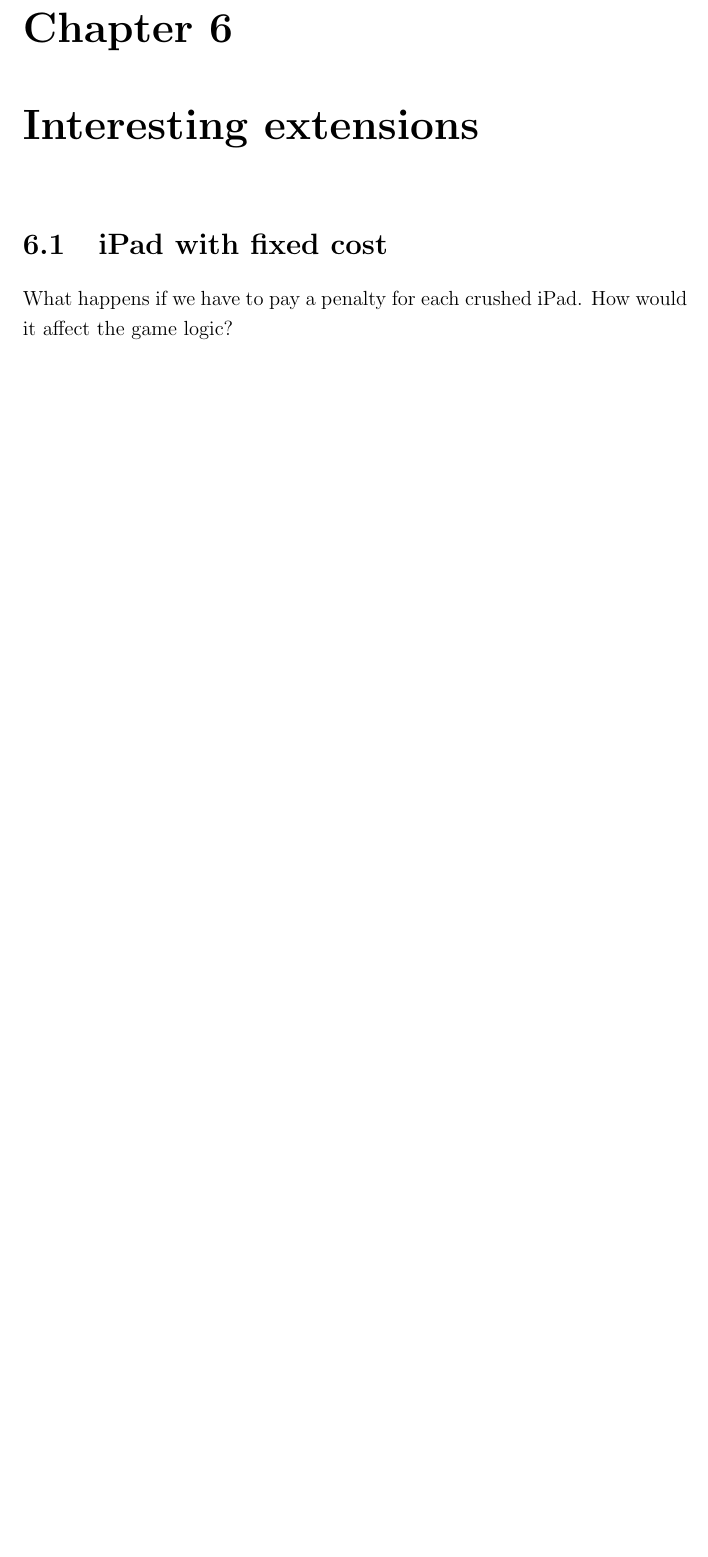
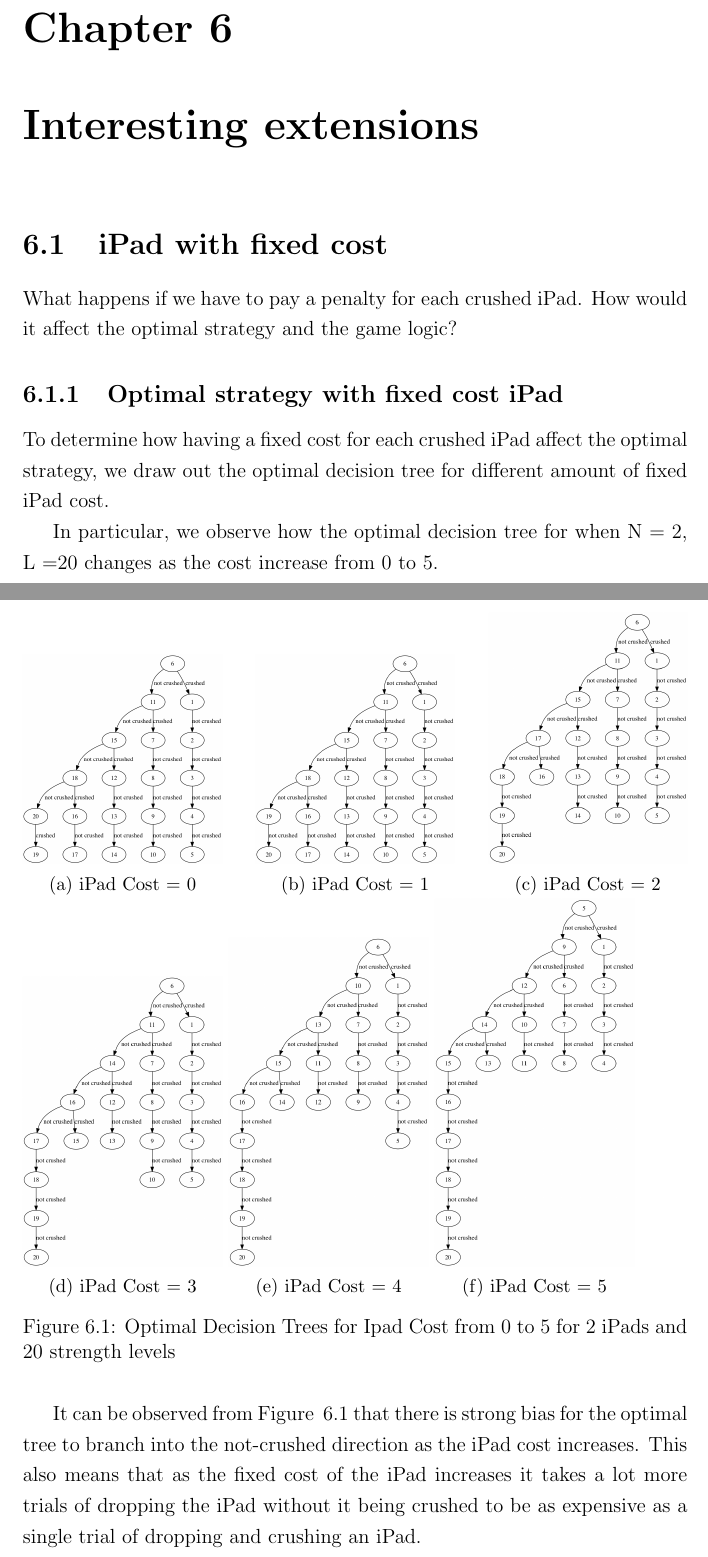
Before and after one commit to xinan/ultimate-ipad-crusher, a LaTeX thesis (project_report.tex): part of page 25 of 31 before the commit and two parts of pages 26 and 27 of 34 after it, the two joined at a grey line, cut so that both start at the same text, the shorter picture padded with empty space. Compiled offline with pdfLaTeX.

Commit message:
Solve merge conflict

```diff
--- a/project_report.tex
+++ b/project_report.tex
@@ -377,9 +381,54 @@ A modification can also be made to solve the problem with dynamic iPad cost. Let
 \chapter{Interesting extensions}
 \section{iPad with fixed cost}
 
-What happens if we have to pay a penalty for each crushed iPad. How would it affect the game logic?
+What happens if we have to pay a penalty for each crushed iPad. How would it affect the optimal strategy and the game logic?
 
-To tackle this extension, we realise we can re-use our cost table approach, but modify the comparison step slightly to also include the fixed cost.
+\subsection{Optimal strategy with fixed cost iPad}
+
+To determine how having a fixed cost for each crushed iPad affect the optimal strategy, we draw out the optimal decision tree for different amount of fixed iPad cost.
+
+In particular, we observe how the optimal decision tree for when N = 2, L =20 changes as the cost increase from 0 to 5.
+
+\begin{figure}[H]
+	\begin{subfigure}{0.3\textwidth}
+		\includegraphics[width=\textwidth]{fixed_cost_0}
+		\caption{iPad Cost = 0}
+		\label{fig:fixed_cost_0}
+	\end{subfigure}
+	\begin{subfigure}{0.3\textwidth}
+		\includegraphics[width=\textwidth]{fixed_cost_1}
+		\caption{iPad Cost = 1}
+		\label{fig:fixed_cost_1}
+	\end{subfigure}
+	\begin{subfigure}{0.3\textwidth}
+		\includegraphics[width=\textwidth]{fixed_cost_2}
+		\caption{iPad Cost = 2}
+		\label{fig:fixed_cost_2}
+	\end{subfigure}
+	\begin{subfigure}{0.3\textwidth}
+		\includegraphics[width=\textwidth]{fixed_cost_3}
+		\caption{iPad Cost = 3}
+		\label{fig:fixed_cost_3}
+	\end{subfigure}
+	\begin{subfigure}{0.3\textwidth}
+		\includegraphics[width=\textwidth]{fixed_cost_4}
+		\caption{iPad Cost = 4}
+		\label{fig:fixed_cost_4}
+	\end{subfigure}
+	\begin{subfigure}{0.3\textwidth}
+		\includegraphics[width=\textwidth]{fixed_cost_5}
+		\caption{iPad Cost = 5}
+		\label{fig:fixed_cost_5}
+	\end{subfigure}
+	\caption{Optimal Decision Trees for Ipad Cost from 0 to 5 for 2 iPads and 20 strength levels}
+	\label{fixed_cost_tree}
+\end{figure}
+
+It can be observed from Figure ~\ref{fixed_cost_tree} that there is strong bias for the optimal tree to branch into the not-crushed direction as the iPad cost increases. This also means that as the fixed cost of the iPad increases it takes a lot more trials of dropping the iPad without it being crushed to be as expensive as a single trial of dropping and crushing an iPad.
+
+\subsection{Game logic with fixed cost iPad}
+
+To tackle the extension, we realise we can re-use our cost table approach, but modify the comparison step slightly to also include the fixed cost.
 
 Using the table cost approach, we would calculate the cost of the whole cost table during the game initialisation, and subsequently use the value already calculated in the table cell to make the game decisions
 
```
Also changed, not shown: image/fixed_cost_0.png (added), image/fixed_cost_1.png (added), image/fixed_cost_2.png (added), image/fixed_cost_3.png (added), image/fixed_cost_4.png (added), image/fixed_cost_5.png (added), project_report.tex (4 more changed lines).
